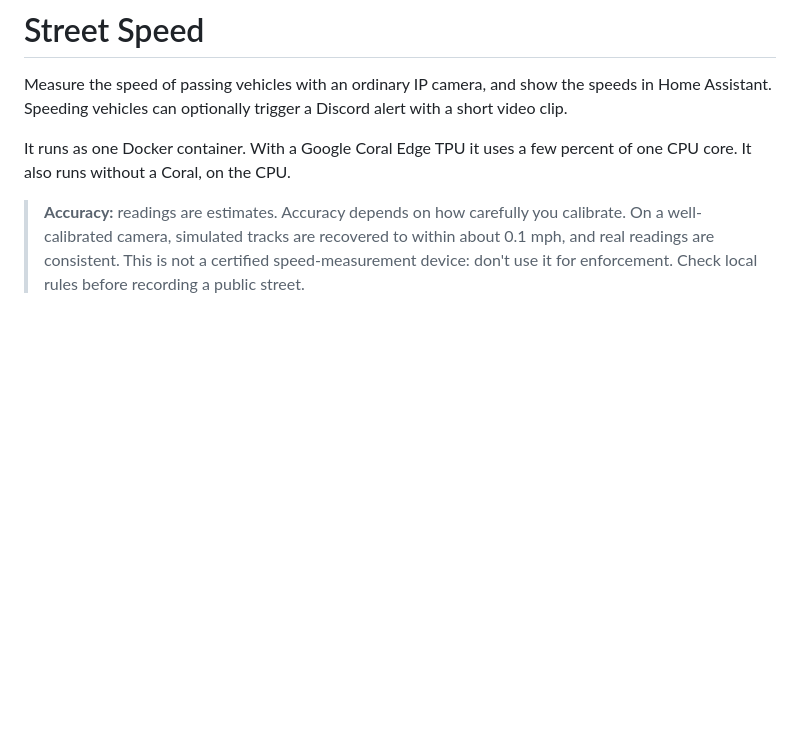
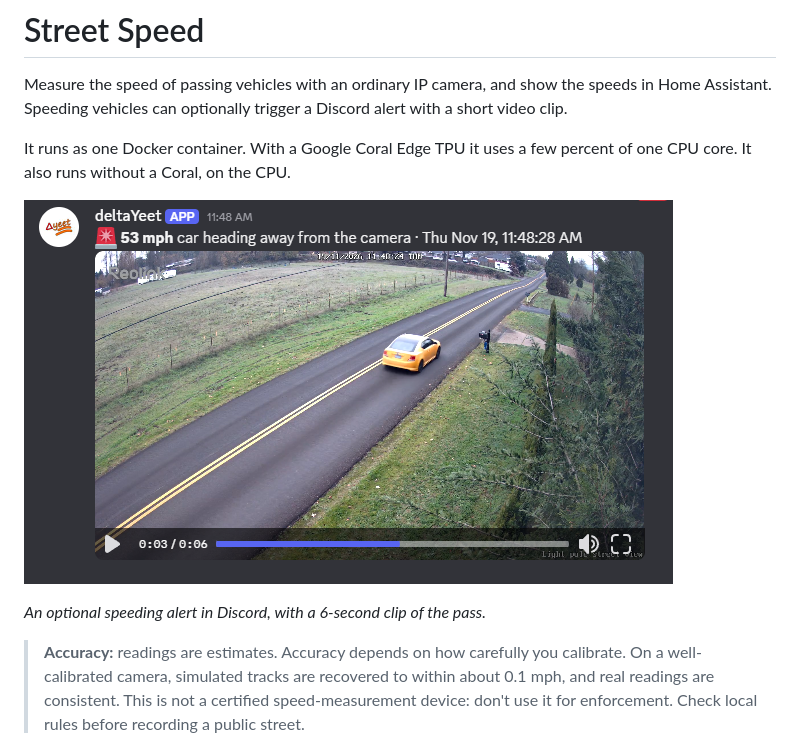
Before and after one commit to Thunderscreech/street-speed, a Markdown page: README.md, the part around the change. GitHub-like rendering; pictures changed too: docs/discord-alert.png (added); blank space fills up the shorter version.

Commit message:
README: add example Discord speeding alert screenshot
Co-Authored-By: Claude Opus 5.5 <noreply@anthropic.com>

```diff
--- a/README.md
+++ b/README.md
@@ -3,6 +3,10 @@
 Measure the speed of passing vehicles with an ordinary IP camera, and show the speeds in Home Assistant. Speeding vehicles can optionally trigger a Discord alert with a short video clip.
 
 It runs as one Docker container. With a Google Coral Edge TPU it uses a few percent of one CPU core. It also runs without a Coral, on the CPU.
+
+![A speeding alert in Discord: "53 mph car heading away from the camera" with a 6-second clip of a yellow car passing](docs/discord-alert.png)
+
+*An optional speeding alert in Discord, with a 6-second clip of the pass.*
 
 > **Accuracy:** readings are estimates. Accuracy depends on how carefully you calibrate. On a well-calibrated camera, simulated tracks are recovered to within about 0.1 mph, and real readings are consistent. This is not a certified speed-measurement device: don't use it for enforcement. Check local rules before recording a public street.
 
```
